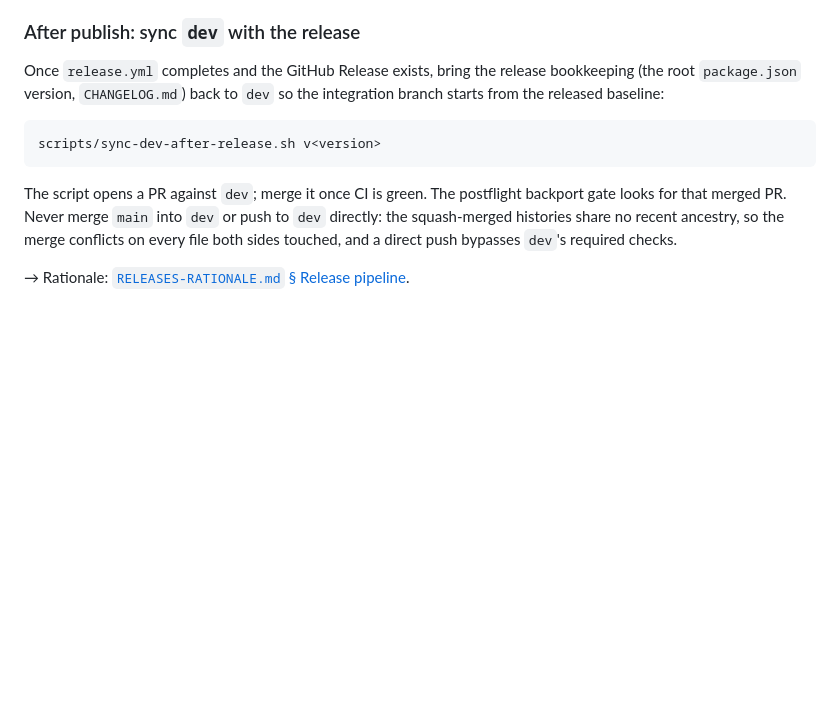
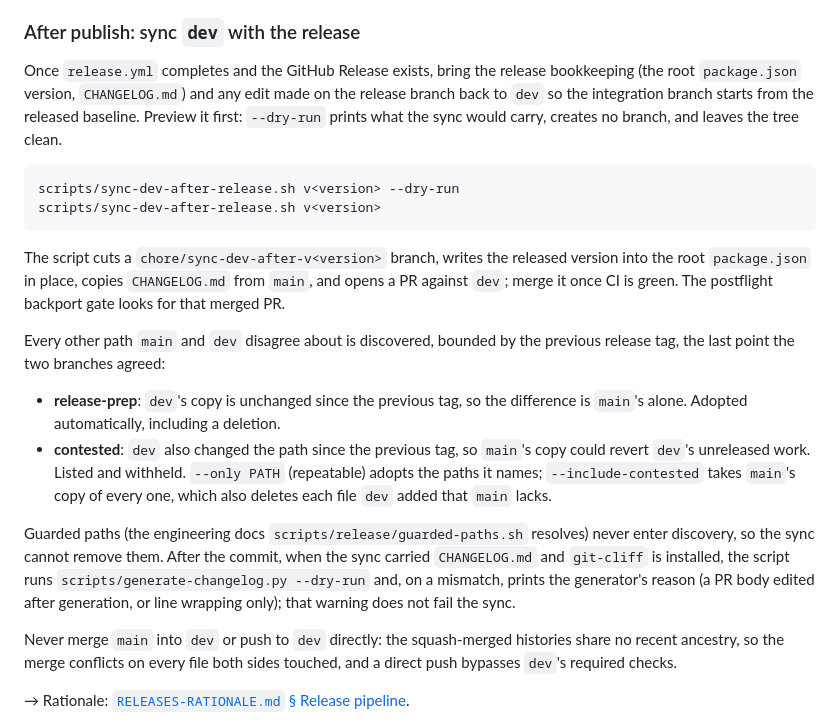
Before and after one commit to brettdavies/lmgroktfy, a Markdown page: RELEASES.md, the part around the change. Rendered like a GitHub page; blank space fills up the shorter version.

````diff
--- a/RELEASES.md
+++ b/RELEASES.md
@@ -264,13 +264,33 @@ step on a tag or merge event.
 ### After publish: sync `dev` with the release
 
 Once `release.yml` completes and the GitHub Release exists, bring the release bookkeeping (the root `package.json`
-version, `CHANGELOG.md`) back to `dev` so the integration branch starts from the released baseline:
+version, `CHANGELOG.md`) and any edit made on the release branch back to `dev` so the integration branch starts from
+the released baseline. Preview it first: `--dry-run` prints what the sync would carry, creates no branch, and leaves the
+tree clean.
 
 ```bash
+scripts/sync-dev-after-release.sh v<version> --dry-run
 scripts/sync-dev-after-release.sh v<version>
 ```
 
-The script opens a PR against `dev`; merge it once CI is green. The postflight backport gate looks for that merged PR.
+The script cuts a `chore/sync-dev-after-v<version>` branch, writes the released version into the root `package.json`
+in place, copies `CHANGELOG.md` from `main`, and opens a PR against `dev`; merge it once CI is green. The postflight
+backport gate looks for that merged PR.
+
+Every other path `main` and `dev` disagree about is discovered, bounded by the previous release tag, the last point the
+two branches agreed:
+
+- **release-prep**: `dev`'s copy is unchanged since the previous tag, so the difference is `main`'s alone. Adopted
+  automatically, including a deletion.
+- **contested**: `dev` also changed the path since the previous tag, so `main`'s copy could revert `dev`'s unreleased
+  work. Listed and withheld. `--only PATH` (repeatable) adopts the paths it names; `--include-contested` takes `main`'s
+  copy of every one, which also deletes each file `dev` added that `main` lacks.
+
+Guarded paths (the engineering docs `scripts/release/guarded-paths.sh` resolves) never enter discovery, so the sync
+cannot remove them. After the commit, when the sync carried `CHANGELOG.md` and `git-cliff` is installed, the script
+runs `scripts/generate-changelog.py --dry-run` and, on a mismatch, prints the generator's reason (a PR body edited after
+generation, or line wrapping only); that warning does not fail the sync.
+
 Never merge `main` into `dev` or push to `dev` directly: the squash-merged histories share no recent ancestry, so the
 merge conflicts on every file both sides touched, and a direct push bypasses `dev`'s required checks.
 
````
Also changed, not shown: RELEASES-POSTFLIGHT.md (+9 -4 lines), RELEASES-RATIONALE.md (+13 -3 lines).
